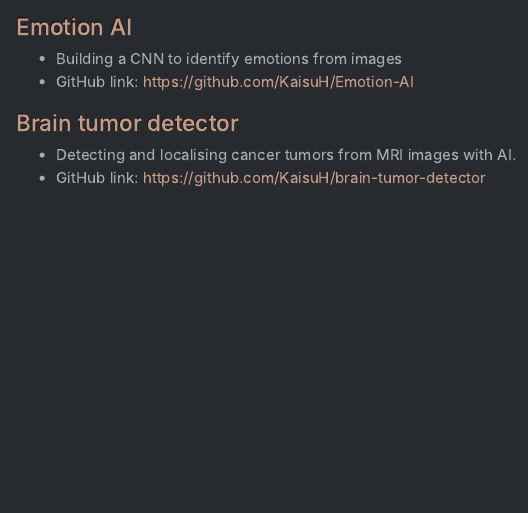
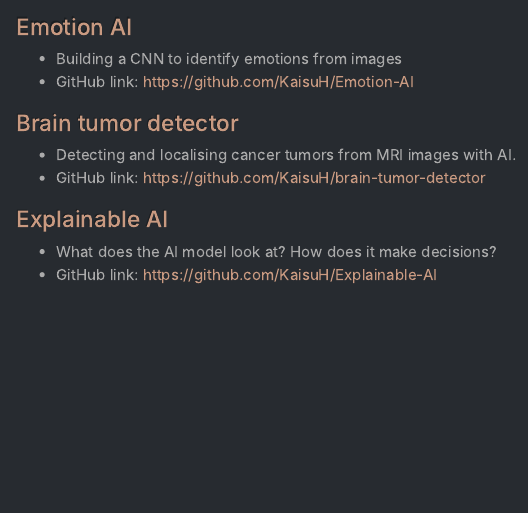
Before and after one commit to KaisuH/KaisuH.github.io, an R Markdown document (projects.Rmd): the page in a window 1100 px wide, from 170 px down. The pictures show the output file projects.html that the author committed with the source, opened offline.

Commit message:
Added Explainable AI

```diff
--- a/projects.Rmd
+++ b/projects.Rmd
@@ -49,6 +49,13 @@ htmltools::includeHTML("css/navbar.html")
             <li>Detecting and localising cancer tumors from MRI images with AI.</li>
             <li>GitHub link: <a href="https://github.com/KaisuH/Emotion-AI" target="_blank">https://github.com/KaisuH/brain-tumor-detector</a></li>
         </ul>
+
+
+        <h4><a href="https://kaisuh.github.io/Explainable-AI/" target="_blank">Explainable AI</a></h4>
+        <ul>
+            <li>What does the AI model look at? How does it make decisions?</li>
+            <li>GitHub link: <a href="https://github.com/KaisuH/Explainable-AI" target="_blank">https://github.com/KaisuH/Explainable-AI</a></li>
+        </ul>
     </div>
 </div>
 
```
Also changed, not shown: projects.html.
